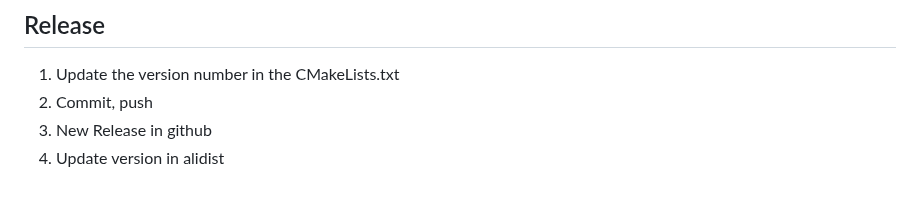
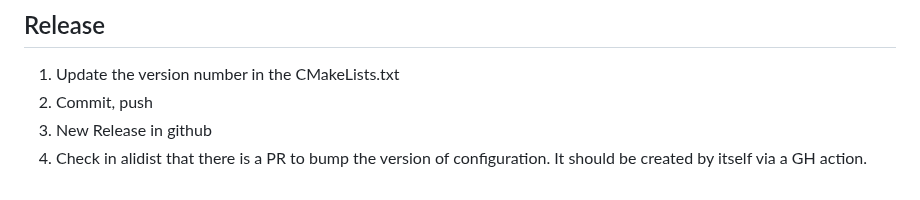
Before and after one commit to AliceO2Group/Configuration, a Markdown page: README.md, the part around the change. GitHub-like rendering.

```diff
--- a/README.md
+++ b/README.md
@@ -118,4 +118,4 @@ See [detailed instructions](doc/Consul.md).
 1. Update the version number in the CMakeLists.txt
 2. Commit, push
 3. New Release in github
-3. Update version in alidist
+3. Check in alidist that there is a PR to bump the version of configuration. It should be created by itself via a GH action.
```
